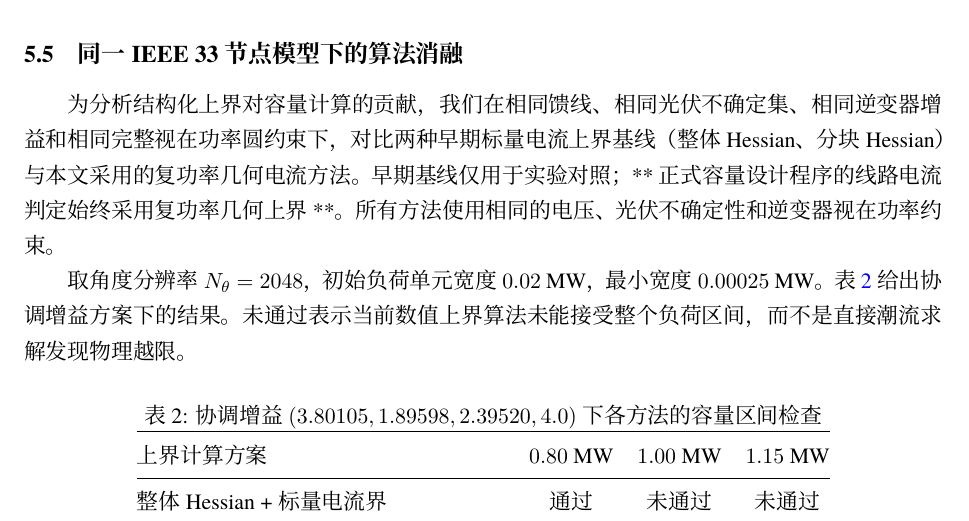
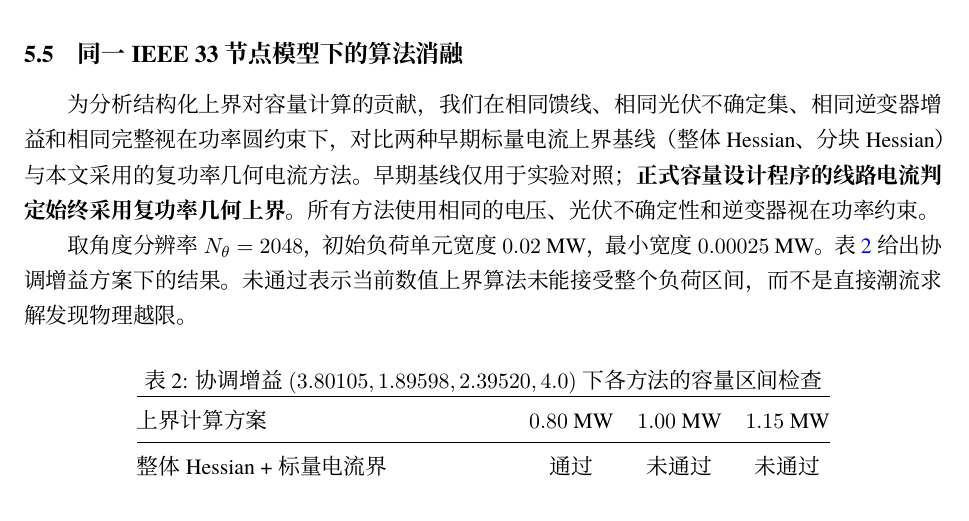
Before and after one commit to evaristebernhard/math, a LaTeX document (distribution_capacity_algorithm/paper/main.tex, which reads distribution_capacity_algorithm/paper/sections/04_experiments.tex): part of page 9 of 11, cut so that both start at the same text. Compiled offline with XeLaTeX.

Commit message:
修正中文 LaTeX 加粗及电流界唯一性表述

```diff
--- a/distribution_capacity_algorithm/paper/sections/04_experiments.tex
+++ b/distribution_capacity_algorithm/paper/sections/04_experiments.tex
@@ -45,7 +45,7 @@
 
 \subsection{同一 IEEE 33 节点模型下的算法消融}
 
-为分析结构化上界对容量计算的贡献，我们在相同馈线、相同光伏不确定集、相同逆变器增益和\emph{相同完整视在功率圆约束}下，对比两种早期标量电流上界基线（整体 Hessian、分块 Hessian）与本文采用的复功率几何电流方法。早期基线仅用于实验对照；**正式容量设计程序的线路电流判定始终采用复功率几何上界**。所有方法使用相同的电压、光伏不确定性和逆变器视在功率约束。
+为分析结构化上界对容量计算的贡献，我们在相同馈线、相同光伏不确定集、相同逆变器增益和\emph{相同完整视在功率圆约束}下，对比两种早期标量电流上界基线（整体 Hessian、分块 Hessian）与本文采用的复功率几何电流方法。早期基线仅用于实验对照；\textbf{正式容量设计程序的线路电流判定始终采用复功率几何上界}。所有方法使用相同的电压、光伏不确定性和逆变器视在功率约束。
 
 取角度分辨率 $N_\theta=2048$，初始负荷单元宽度 $0.02$ MW，最小宽度 $0.00025$ MW。表~\ref{tab:ablation} 给出协调增益方案下的结果。未通过表示当前数值上界算法未能接受整个负荷区间，而不是直接潮流求解发现物理越限。
 
```
